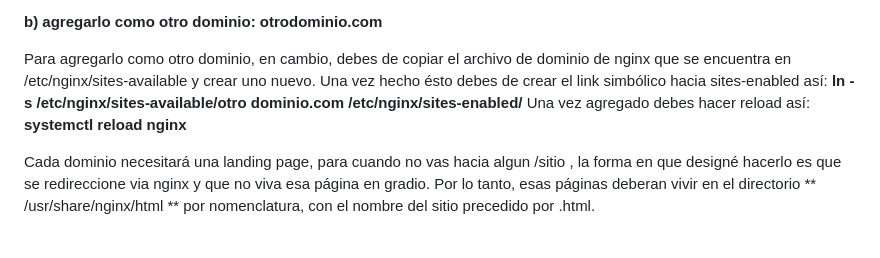
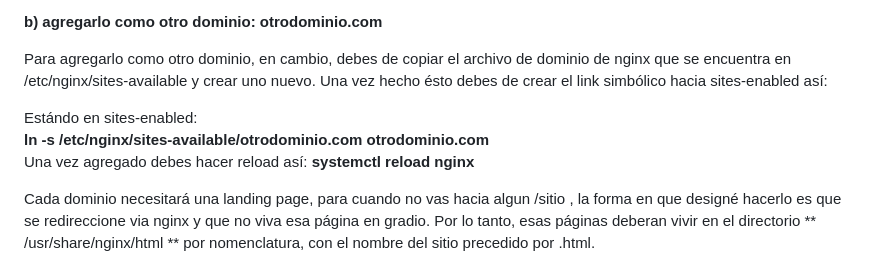
Before and after one commit to Moibe/superheroes-prod, a Markdown page: README.md, the part around the change. Drawn GitHub-style; blank space fills up the shorter version.

Commit message:
README.md fix symlink

```diff
--- a/README.md
+++ b/README.md
@@ -32,7 +32,10 @@ Una vez agregado debes hacer reload así: **systemctl reload nginx**
 **b) agregarlo como otro dominio: otrodominio.com**
 
 Para agregarlo como otro dominio, en cambio, debes de copiar el archivo de dominio de nginx que se encuentra en /etc/nginx/sites-available y crear uno nuevo.
-Una vez hecho ésto debes de crear el link simbólico hacia sites-enabled así: **ln -s /etc/nginx/sites-available/otro dominio.com /etc/nginx/sites-enabled/**
+Una vez hecho ésto debes de crear el link simbólico hacia sites-enabled así:
+
+Estándo en sites-enabled: <br>
+**ln -s /etc/nginx/sites-available/otrodominio.com otrodominio.com** <br>
 Una vez agregado debes hacer reload así: **systemctl reload nginx**
 
 Cada dominio necesitará una landing page, para cuando no vas hacia algun /sitio , la forma en que designé hacerlo es que se redireccione via nginx y que no viva esa página en gradio.
```
